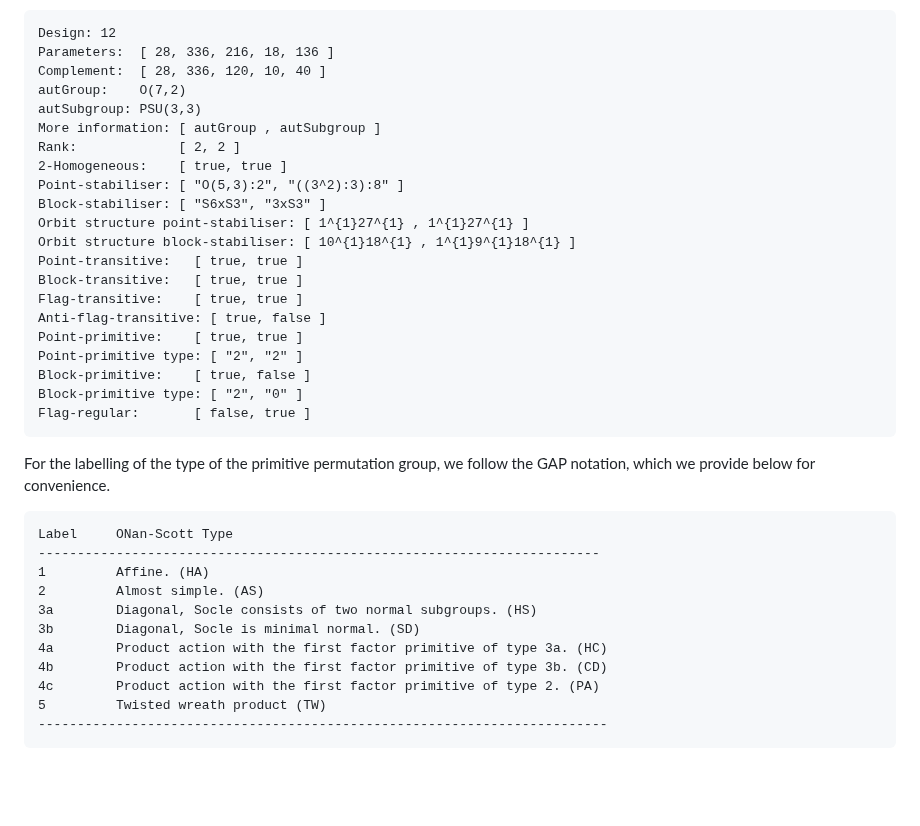
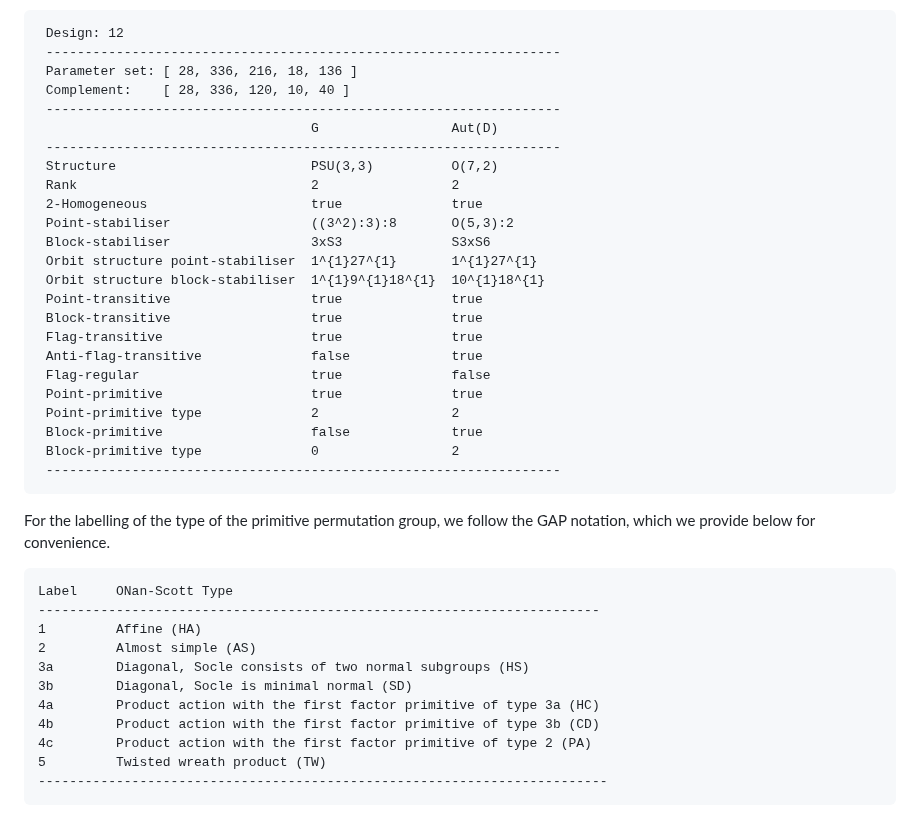
Before and after one commit to designs-groups/designs-groups.github.io, a Markdown page: README.md, the part around the change. Rendered like a GitHub page; blank space fills up the shorter version.

```diff
--- a/README.md
+++ b/README.md
@@ -93,39 +93,44 @@ Below is the list lD of all 2-designs admitting G = A5 as flag-transitive automo
 
 **(4)** Further information: The final section of each file provides further information on 2-designs and their automorphism groups. It starts with the design number, which is the position of the design in the list lD, or equivalently, the row number in the Summary table in section 2. For example, the following is some information on the 12th design D with automorphism group G = U3(3). This design has parameter set [ 28, 336, 216, 18, 136 ] and its complement has parameter set [ 28, 336, 120, 10, 40 ]. The full automorphism group Aut(D) of D is autGroup = O(7,2) and as mentioned G = autSubgroup = U3(3). Form line 7, the property listed in the left is given in order for Aut(D) and G, respectively. For example, [ "S6xS3", "3xS3" ] in the line Block-stabiliser means the block-stabiliser of Aut(D) is isomorphic to S6xS3 and the block-stabiliser of G is 3xS3. For the Point-primitive type (repc. Block-primitive type), if the group is primitive, then the type of the primitive permutation group, according to the O'Nan-Scott classification, is provided; otherwise, we write "0". Therefore, in this case, both Aut(D) and G are point-primitive of type "2" (Almost Simple type), and Aut(D) is block-primitive of type "2" (Almost Simple type) while G is block-imprimitive. We also observe that the complement of D cannot be in the list lD as G = U3(3) is not anti-flag-transitive.
 
-    Design: 12
-    Parameters:  [ 28, 336, 216, 18, 136 ]
-    Complement:  [ 28, 336, 120, 10, 40 ]
-    autGroup:    O(7,2)
-    autSubgroup: PSU(3,3)
-    More information: [ autGroup , autSubgroup ]
-    Rank:             [ 2, 2 ]
-    2-Homogeneous:    [ true, true ]
-    Point-stabiliser: [ "O(5,3):2", "((3^2):3):8" ]
-    Block-stabiliser: [ "S6xS3", "3xS3" ]
-    Orbit structure point-stabiliser: [ 1^{1}27^{1} , 1^{1}27^{1} ]
-    Orbit structure block-stabiliser: [ 10^{1}18^{1} , 1^{1}9^{1}18^{1} ]
-    Point-transitive: 	[ true, true ]
-    Block-transitive: 	[ true, true ]
-    Flag-transitive:  	[ true, true ]
-    Anti-flag-transitive: [ true, false ]
-    Point-primitive:  	[ true, true ]
-    Point-primitive type: [ "2", "2" ]
-    Block-primitive:  	[ true, false ]
-    Block-primitive type: [ "2", "0" ]
-    Flag-regular:   	[ false, true ]
+     Design: 12
+     ------------------------------------------------------------------
+     Parameter set: [ 28, 336, 216, 18, 136 ]
+     Complement:    [ 28, 336, 120, 10, 40 ]
+     ------------------------------------------------------------------
+                                       G                 Aut(D)
+     ------------------------------------------------------------------
+     Structure                         PSU(3,3)          O(7,2)
+     Rank                              2                 2
+     2-Homogeneous                     true              true
+     Point-stabiliser                  ((3^2):3):8       O(5,3):2
+     Block-stabiliser                  3xS3              S3xS6
+     Orbit structure point-stabiliser  1^{1}27^{1}       1^{1}27^{1}
+     Orbit structure block-stabiliser  1^{1}9^{1}18^{1}  10^{1}18^{1}
+     Point-transitive                  true              true
+     Block-transitive                  true              true
+     Flag-transitive                   true              true
+     Anti-flag-transitive              false             true
+     Flag-regular                      true              false
+     Point-primitive                   true              true
+     Point-primitive type              2                 2
+     Block-primitive                   false             true
+     Block-primitive type              0                 2
+     ------------------------------------------------------------------
+
+
 
 For the labelling of the type of the primitive permutation group, we follow the GAP notation, which we provide below for convenience.
 
     Label     ONan-Scott Type
     ------------------------------------------------------------------------
-    1         Affine. (HA)
-    2         Almost simple. (AS)
-    3a        Diagonal, Socle consists of two normal subgroups. (HS)
-    3b        Diagonal, Socle is minimal normal. (SD)
-    4a        Product action with the first factor primitive of type 3a. (HC)
-    4b        Product action with the first factor primitive of type 3b. (CD)
-    4c        Product action with the first factor primitive of type 2. (PA)
+    1         Affine (HA)
+    2         Almost simple (AS)
+    3a        Diagonal, Socle consists of two normal subgroups (HS)
+    3b        Diagonal, Socle is minimal normal (SD)
+    4a        Product action with the first factor primitive of type 3a (HC)
+    4b        Product action with the first factor primitive of type 3b (CD)
+    4c        Product action with the first factor primitive of type 2 (PA)
     5         Twisted wreath product (TW)
     -------------------------------------------------------------------------
 
```
